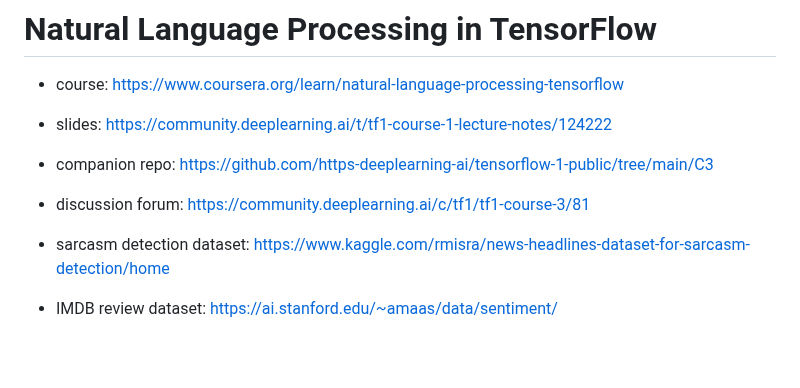
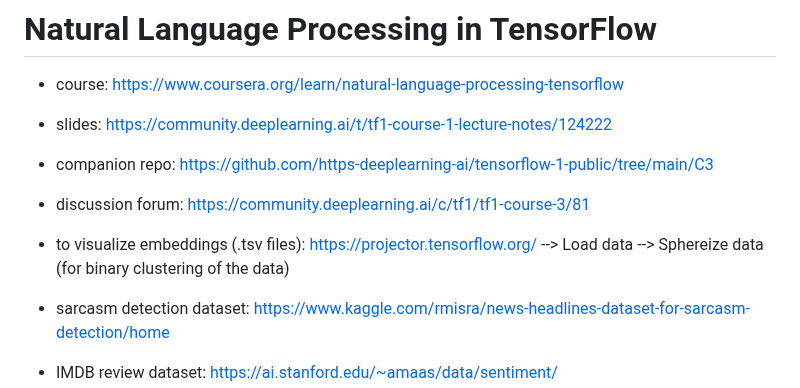
Before and after one commit to hchiam/learning-tf, a Markdown page: my_coursera_notes/C3.md, the part around the change. Drawn GitHub-style; blank space fills up the shorter version.

Commit message:
https://projector.tensorflow.org/ at top

```diff
--- a/my_coursera_notes/C3.md
+++ b/my_coursera_notes/C3.md
@@ -7,6 +7,8 @@
 - companion repo: https://github.com/https-deeplearning-ai/tensorflow-1-public/tree/main/C3
 
 - discussion forum: https://community.deeplearning.ai/c/tf1/tf1-course-3/81
+
+- to visualize embeddings (.tsv files): https://projector.tensorflow.org/ --> Load data --> Sphereize data (for binary clustering of the data)
 
 - sarcasm detection dataset: https://www.kaggle.com/rmisra/news-headlines-dataset-for-sarcasm-detection/home
 
```
